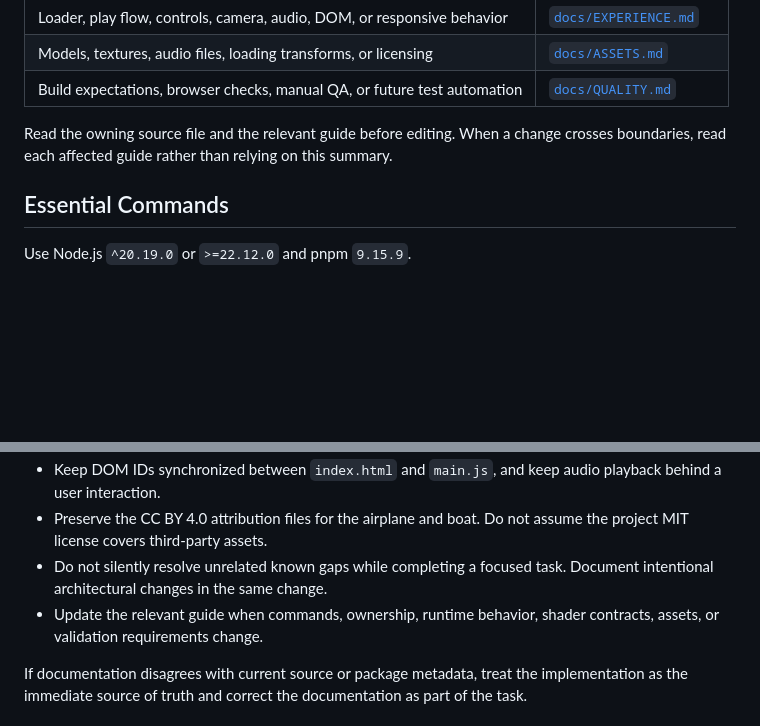
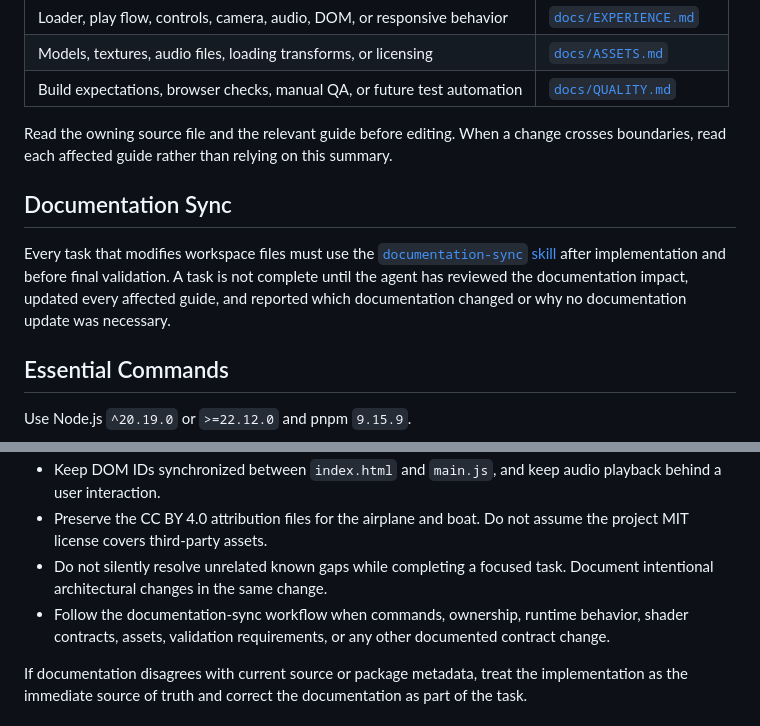
Before and after one commit to rock-biter/procedural-terrain-generation, a Markdown page: AGENTS.md, 2 parts joined by grey strips. GitHub-like rendering; blank space fills up the shorter version.

Commit message:
ADD doc sync skill

```diff
--- a/AGENTS.md
+++ b/AGENTS.md
@@ -19,6 +19,10 @@ This repository contains **Infinite Procedural World**, a browser-based Three.js
 | Build expectations, browser checks, manual QA, or future test automation | [`docs/QUALITY.md`](docs/QUALITY.md)           |
 
 Read the owning source file and the relevant guide before editing. When a change crosses boundaries, read each affected guide rather than relying on this summary.
+
+## Documentation Sync
+
+Every task that modifies workspace files must use the [`documentation-sync` skill](.github/skills/documentation-sync/SKILL.md) after implementation and before final validation. A task is not complete until the agent has reviewed the documentation impact, updated every affected guide, and reported which documentation changed or why no documentation update was necessary.
 
 ## Essential Commands
 
@@ -54,7 +58,7 @@ Use pnpm for dependency changes and keep `package.json` with `pnpm-lock.yaml`. D
 - Keep DOM IDs synchronized between `index.html` and `main.js`, and keep audio playback behind a user interaction.
 - Preserve the CC BY 4.0 attribution files for the airplane and boat. Do not assume the project MIT license covers third-party assets.
 - Do not silently resolve unrelated known gaps while completing a focused task. Document intentional architectural changes in the same change.
-- Update the relevant guide when commands, ownership, runtime behavior, shader contracts, assets, or validation requirements change.
+- Follow the documentation-sync workflow when commands, ownership, runtime behavior, shader contracts, assets, validation requirements, or any other documented contract change.
 
 If documentation disagrees with current source or package metadata, treat the implementation as the immediate source of truth and correct the documentation as part of the task.
 
```
Also changed, not shown: 1 other file.
